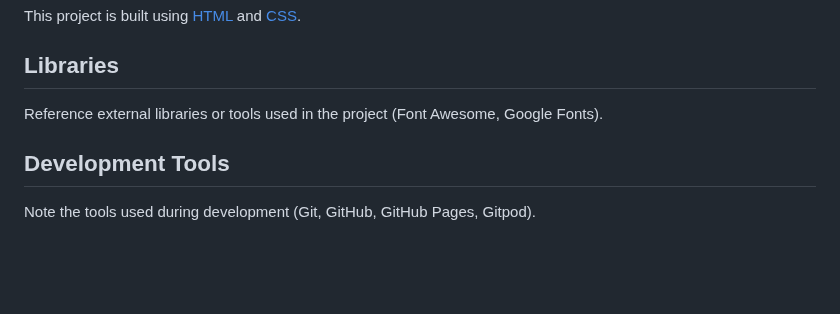
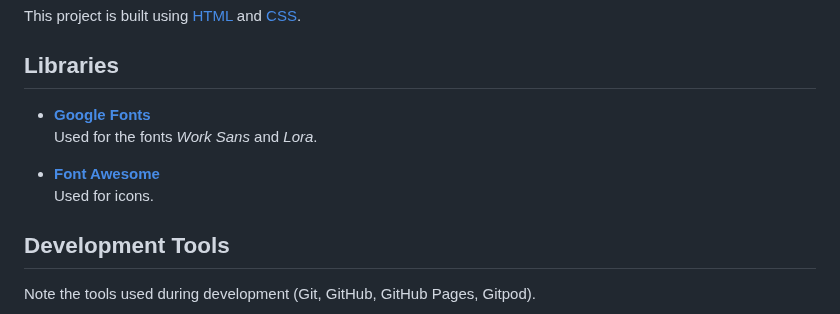
Before and after one commit to fridalannerstrom/dogsitter, a Markdown page: README.md, the part around the change. GitHub-like rendering; blank space fills up the shorter version.

Commit message:
doc: library list

```diff
--- a/README.md
+++ b/README.md
@@ -328,7 +328,11 @@ Here are some ideas for expanding the website in future development phases.
 This project is built using [HTML](https://en.wikipedia.org/wiki/HTML) and [CSS](https://en.wikipedia.org/wiki/CSS).
 
 ## Libraries
-Reference external libraries or tools used in the project (Font Awesome, Google Fonts).
+- **[Google Fonts](https://fonts.google.com/)**
+  Used for the fonts *Work Sans* and *Lora*.
+
+- **[Font Awesome](https://fontawesome.com/)**
+  Used for icons.
 
 ## Development Tools
 Note the tools used during development (Git, GitHub, GitHub Pages, Gitpod).
```
